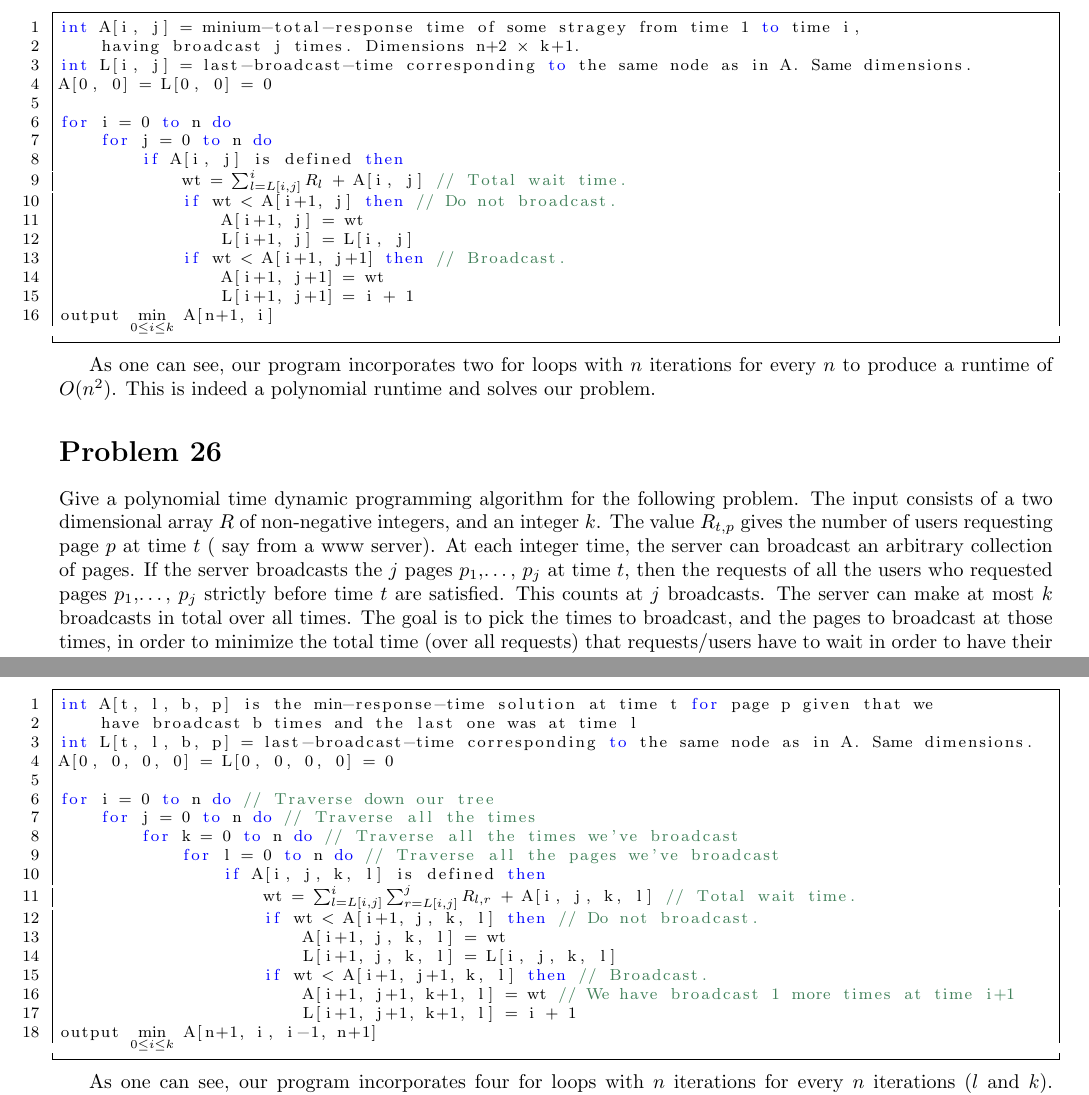
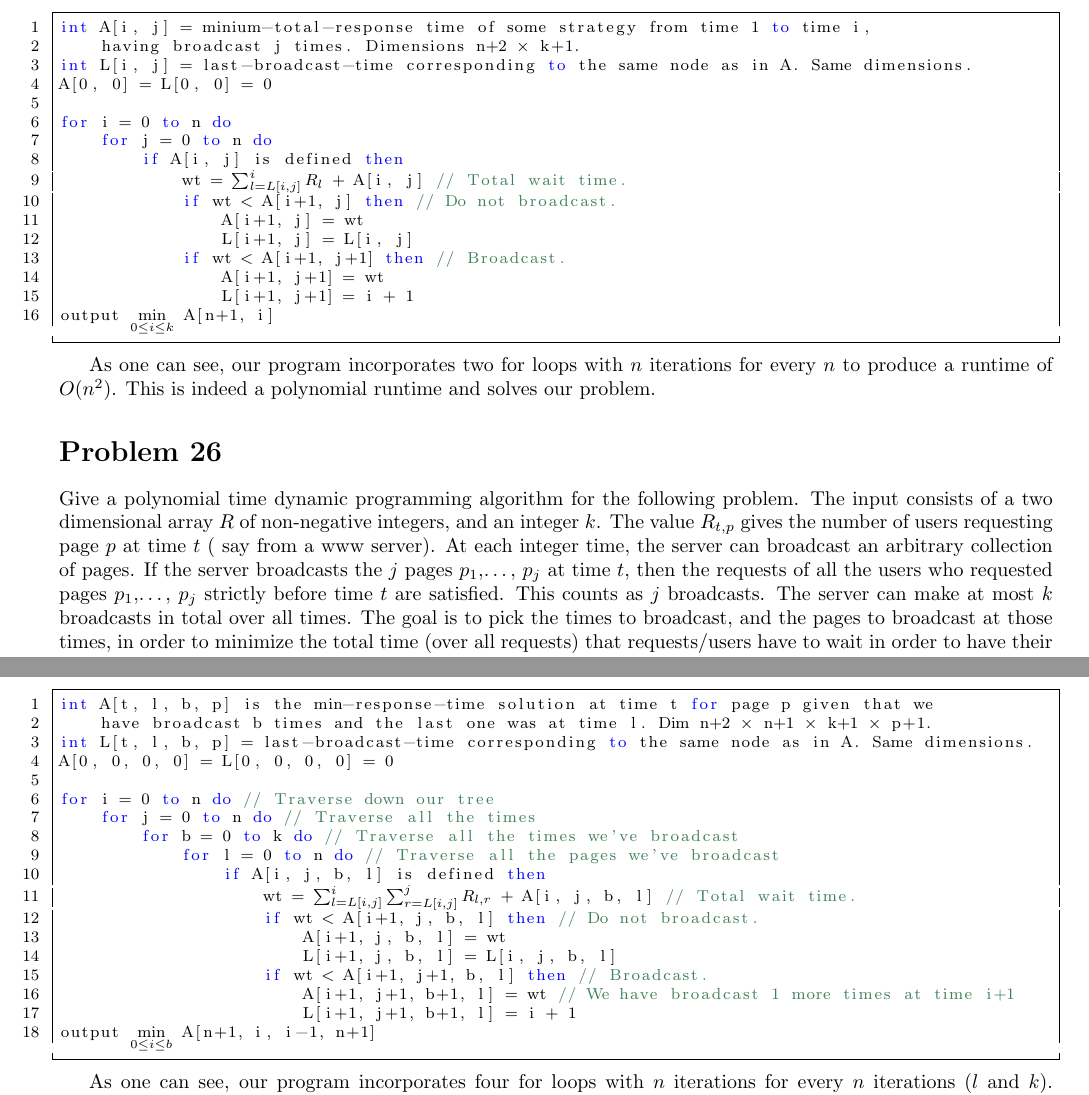
Before and after one commit to iggy14750/algos1510, a LaTeX problem sheet (assignment15/a15.tex): two parts of pages 2 and 3 of 3, joined at a grey line, cut so that both start at the same text. Compiled offline with pdfLaTeX.

Commit message:
Minor corrections

```diff
--- a/assignment15/a15.tex
+++ b/assignment15/a15.tex
@@ -62,7 +62,7 @@
 
     \pagebreak
     \begin{lstlisting}
-int A[i, j] = minium-total-response time of some stragey from time 1 to time i,
+int A[i, j] = minium-total-response time of some strategy from time 1 to time i,
     having broadcast j times. Dimensions n+2 (*$\times$*) k+1.
 int L[i, j] = last-broadcast-time corresponding to the same node as in A. Same dimensions.
 A[0, 0] = L[0, 0] = 0
@@ -83,7 +83,7 @@ output (*$\displaystyle \min_{0 \leq i \leq k}$*) A[n+1, i]
     As one can see, our program incorporates two for loops with $n$ iterations for every $n$ to produce a runtime of $O(n^2)$.  This is indeed a polynomial runtime and solves our problem.
 \end{prob}
 \begin{prob} {26}
-	Give a polynomial time dynamic programming algorithm for the following problem. The	input consists of a two dimensional array $R$ of non-negative integers, and an integer $k$. The value $R_{t,p}$ gives the number of users requesting page $p$ at time $t$ ( say from a www server). At each integer time, the server can broadcast an arbitrary collection of pages. If the server broadcasts the $j$ pages $p_1$,\dots, $p_j$ at time $t$, then the requests of all the users who requested pages $p_1$,\dots, $p_j$ strictly before time $t$ are satisfied. This counts at $j$ broadcasts. The server can make at most $k$ broadcasts in total over all times. The goal is to pick the times to broadcast, and the pages to broadcast at those times, in order to minimize the total time (over all requests) that requests/users have to wait in order to have their requests satisfied, subject to the constraint that there are at most $k$ broadcasts.\par\medskip
+	Give a polynomial time dynamic programming algorithm for the following problem. The	input consists of a two dimensional array $R$ of non-negative integers, and an integer $k$. The value $R_{t,p}$ gives the number of users requesting page $p$ at time $t$ ( say from a www server). At each integer time, the server can broadcast an arbitrary collection of pages. If the server broadcasts the $j$ pages $p_1$,\dots, $p_j$ at time $t$, then the requests of all the users who requested pages $p_1$,\dots, $p_j$ strictly before time $t$ are satisfied. This counts as $j$ broadcasts. The server can make at most $k$ broadcasts in total over all times. The goal is to pick the times to broadcast, and the pages to broadcast at those times, in order to minimize the total time (over all requests) that requests/users have to wait in order to have their requests satisfied, subject to the constraint that there are at most $k$ broadcasts.\par\medskip
 
 	Let's use the binary tree that we utilize for in-class examples to show our thought process for this problem.
 
@@ -101,23 +101,23 @@ output (*$\displaystyle \min_{0 \leq i \leq k}$*) A[n+1, i]
 	\pagebreak
 	\begin{lstlisting}
 int A[t, l, b, p] is the min-response-time solution at time t for page p given that we
-    have broadcast b times and the last one was at time l
+    have broadcast b times and the last one was at time l. Dim n+2 (*$\times$*) n+1 (*$\times$*) k+1 (*$\times$*) p+1.
 int L[t, l, b, p] = last-broadcast-time corresponding to the same node as in A. Same dimensions.
 A[0, 0, 0, 0] = L[0, 0, 0, 0] = 0
 
 for i = 0 to n do // Traverse down our tree
     for j = 0 to n do // Traverse all the times
-        for k = 0 to n do // Traverse all the times we've broadcast
+        for b = 0 to k do // Traverse all the times we've broadcast
             for l = 0 to n do // Traverse all the pages we've broadcast
-                if A[i, j, k, l] is defined then
-                    wt = (*$\sum_{l = L[i, j]}^{i} \sum_{r = L[i, j]}^{j} R_{l,r}$*) + A[i, j, k, l] // Total wait time.
-                    if wt < A[i+1, j, k, l] then // Do not broadcast.
-                        A[i+1, j, k, l] = wt
-                        L[i+1, j, k, l] = L[i, j, k, l]
-                    if wt < A[i+1, j+1, k, l] then // Broadcast.
-                        A[i+1, j+1, k+1, l] = wt // We have broadcast 1 more times at time i+1
-                        L[i+1, j+1, k+1, l] = i + 1
-output (*$\displaystyle \min_{0 \leq i \leq k}$*) A[n+1, i, i-1, n+1]
+                if A[i, j, b, l] is defined then
+                    wt = (*$\sum_{l = L[i, j]}^{i} \sum_{r = L[i, j]}^{j} R_{l,r}$*) + A[i, j, b, l] // Total wait time.
+                    if wt < A[i+1, j, b, l] then // Do not broadcast.
+                        A[i+1, j, b, l] = wt
+                        L[i+1, j, b, l] = L[i, j, b, l]
+                    if wt < A[i+1, j+1, b, l] then // Broadcast.
+                        A[i+1, j+1, b+1, l] = wt // We have broadcast 1 more times at time i+1
+                        L[i+1, j+1, b+1, l] = i + 1
+output (*$\displaystyle \min_{0 \leq i \leq b}$*) A[n+1, i, i-1, n+1]
 	\end{lstlisting}
 
 	As one can see, our program incorporates four for loops with $n$ iterations for every $n$ iterations ($l$ and $k$).  However, these are both run $n$ iterations for every $n$ ($i$ and $j$) once again to produce a runtime of $O(n^2)$ (this is pretty clear).  This is indeed a polynomial runtime and solves our problem.
```
